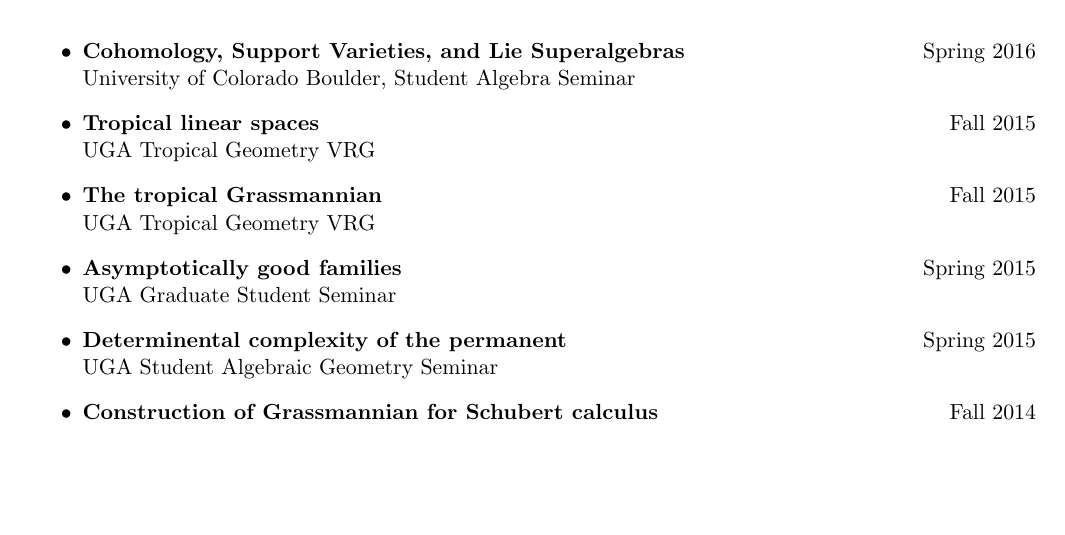
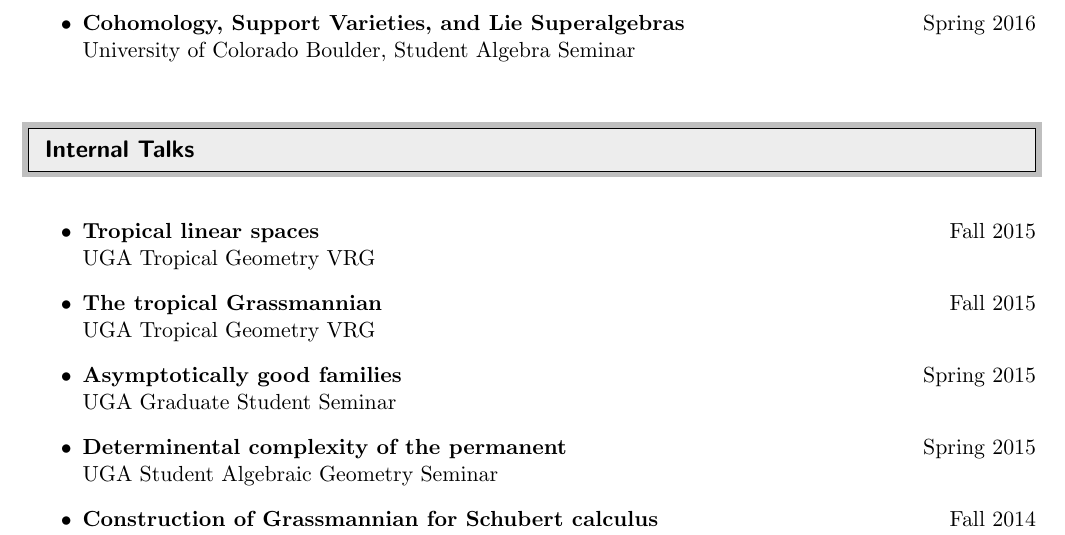
Before and after one commit to andrewmaurer/CV, a LaTeX CV (cv.tex): part of page 2 of 4, cut so that both start at the same text, the shorter picture padded with empty space. Compiled offline with pdfLaTeX.

Commit message:
added individual section for invited talks

```diff
--- a/cv.tex
+++ b/cv.tex
@@ -117,12 +117,17 @@ Athens, Georgia 30602
 \end{itemize}
 
 %%%%%%%%%%%%%%%%%%%%%%%%%%%%%%
-\resheading{Talks Given}
+\resheading{Invited Talks}
 %%%%%%%%%%%%%%%%%%%%%%%%%%%%%%
 
 \begin{itemize}
  \item \textbf{Cohomology, Support Varieties, and Lie Superalgebras} \hfill Spring 2016 \\
        University of Colorado Boulder, Student Algebra Seminar
+\end{itemize}
+\resheading{Internal Talks}
+%%%%%%%%%%%%%%%%%%%%%%%%%%%%%%
+
+\begin{itemize}
  \item \textbf{Tropical linear spaces} \hfill Fall 2015 \\
        UGA Tropical Geometry VRG
  \item \textbf{The tropical Grassmannian} \hfill Fall 2015 \\
```
Also changed, not shown: cv.pdf.
